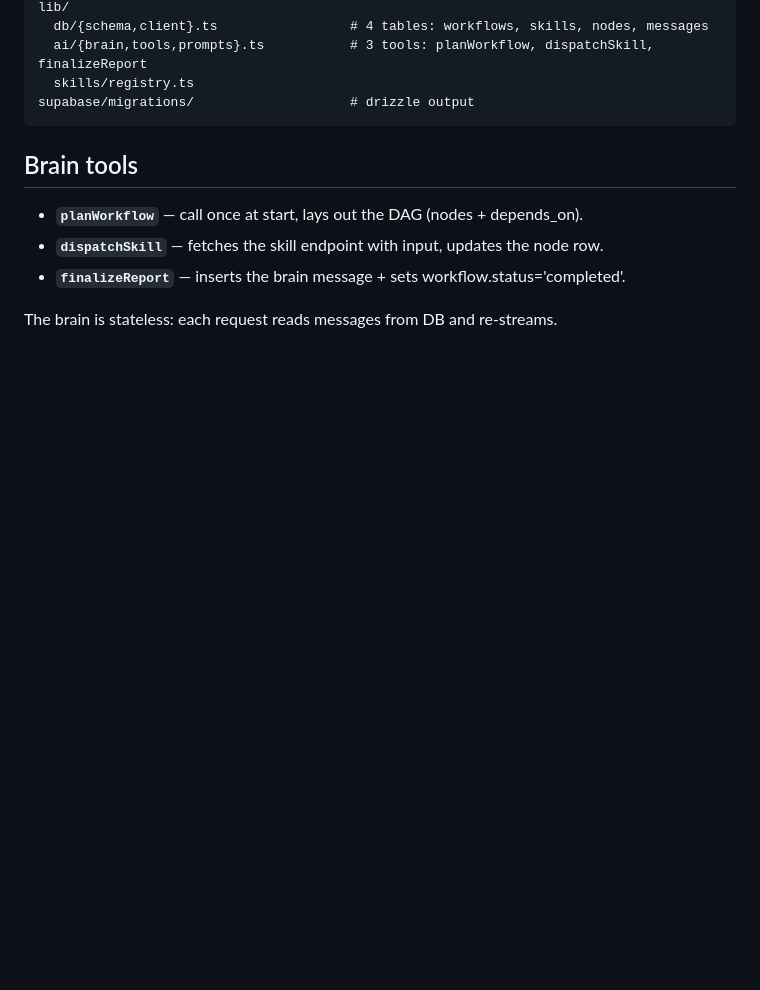
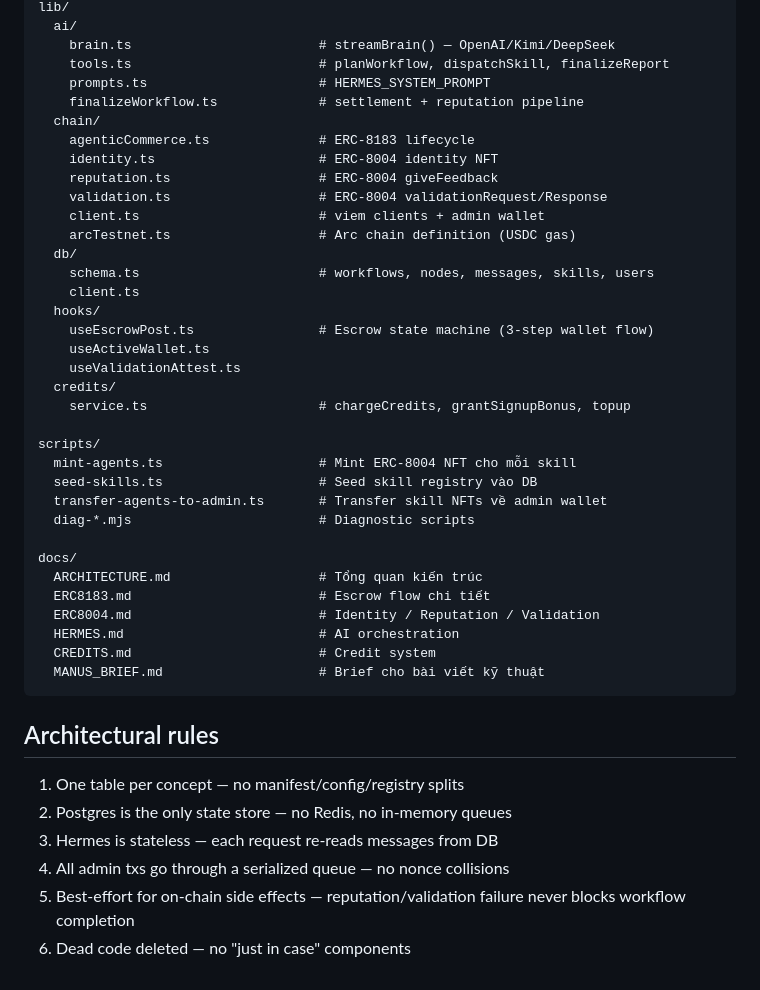
Before and after one commit to ntclick/gigawork, a Markdown page: README.md, the part around one of its changes. Drawn GitHub-style; blank space fills up the shorter version.

````diff
--- a/README.md
+++ b/README.md
@@ -63,14 +144,46 @@ components/
 lib/
-  db/{schema,client}.ts                 # 4 tables: workflows, skills, nodes, messages
-  ai/{brain,tools,prompts}.ts           # 3 tools: planWorkflow, dispatchSkill, finalizeReport
-  skills/registry.ts
-supabase/migrations/                    # drizzle output
+  ai/
+    brain.ts                        # streamBrain() — OpenAI/Kimi/DeepSeek
+    tools.ts                        # planWorkflow, dispatchSkill, finalizeReport
+    prompts.ts                      # HERMES_SYSTEM_PROMPT
+    finalizeWorkflow.ts             # settlement + reputation pipeline
+  chain/
+    agenticCommerce.ts              # ERC-8183 lifecycle
+    identity.ts                     # ERC-8004 identity NFT
+    reputation.ts                   # ERC-8004 giveFeedback
+    validation.ts                   # ERC-8004 validationRequest/Response
+    client.ts                       # viem clients + admin wallet
+    arcTestnet.ts                   # Arc chain definition (USDC gas)
+  db/
+    schema.ts                       # workflows, nodes, messages, skills, users
+    client.ts
+  hooks/
+    useEscrowPost.ts                # Escrow state machine (3-step wallet flow)
+    useActiveWallet.ts
+    useValidationAttest.ts
+  credits/
+    service.ts                      # chargeCredits, grantSignupBonus, topup
+
+scripts/
+  mint-agents.ts                    # Mint ERC-8004 NFT cho mỗi skill
+  seed-skills.ts                    # Seed skill registry vào DB
+  transfer-agents-to-admin.ts       # Transfer skill NFTs về admin wallet
+  diag-*.mjs                        # Diagnostic scripts
+
+docs/
+  ARCHITECTURE.md                   # Tổng quan kiến trúc
+  ERC8183.md                        # Escrow flow chi tiết
+  ERC8004.md                        # Identity / Reputation / Validation
+  HERMES.md                         # AI orchestration
+  CREDITS.md                        # Credit system
+  MANUS_BRIEF.md                    # Brief cho bài viết kỹ thuật
 ```
 
-## Brain tools
+## Architectural rules
 
-- **`planWorkflow`** — call once at start, lays out the DAG (nodes + depends_on).
-- **`dispatchSkill`** — fetches the skill endpoint with input, updates the node row.
-- **`finalizeReport`** — inserts the brain message + sets workflow.status='completed'.
-
-The brain is stateless: each request reads messages from DB and re-streams.
+1. One table per concept — no manifest/config/registry splits
+2. Postgres is the only state store — no Redis, no in-memory queues
+3. Hermes is stateless — each request re-reads messages from DB
+4. All admin txs go through a serialized queue — no nonce collisions
+5. Best-effort for on-chain side effects — reputation/validation failure never blocks workflow completion
+6. Dead code deleted — no "just in case" components
````
Also changed, not shown: other parts of README.md (+123 -42 lines).
